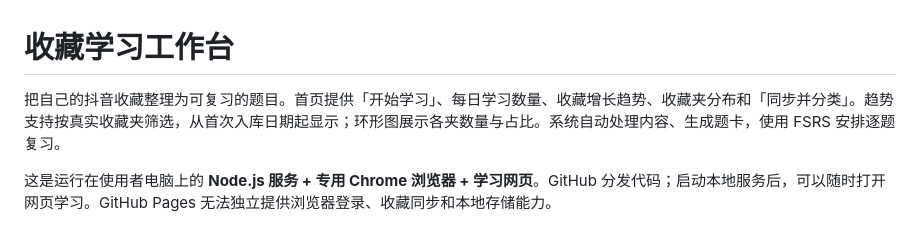
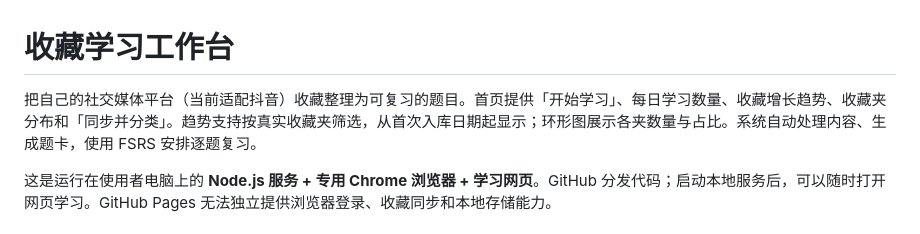
Before and after one commit to shutongy871-dev/collection-learning-workbench, a Markdown page: README.md, the part around the change. GitHub-like rendering.

Commit message:
Clarify supported social media platform in README
Updated description to clarify supported platforms.

```diff
--- a/README.md
+++ b/README.md
@@ -1,6 +1,6 @@
 # 收藏学习工作台
 
-把自己的抖音收藏整理为可复习的题目。首页提供「开始学习」、每日学习数量、收藏增长趋势、收藏夹分布和「同步并分类」。趋势支持按真实收藏夹筛选，从首次入库日期起显示；环形图展示各夹数量与占比。系统自动处理内容、生成题卡，使用 FSRS 安排逐题复习。
+把自己的社交媒体平台（当前适配抖音）收藏整理为可复习的题目。首页提供「开始学习」、每日学习数量、收藏增长趋势、收藏夹分布和「同步并分类」。趋势支持按真实收藏夹筛选，从首次入库日期起显示；环形图展示各夹数量与占比。系统自动处理内容、生成题卡，使用 FSRS 安排逐题复习。
 
 这是运行在使用者电脑上的 **Node.js 服务 + 专用 Chrome 浏览器 + 学习网页**。GitHub 分发代码；启动本地服务后，可以随时打开网页学习。GitHub Pages 无法独立提供浏览器登录、收藏同步和本地存储能力。
 
```
